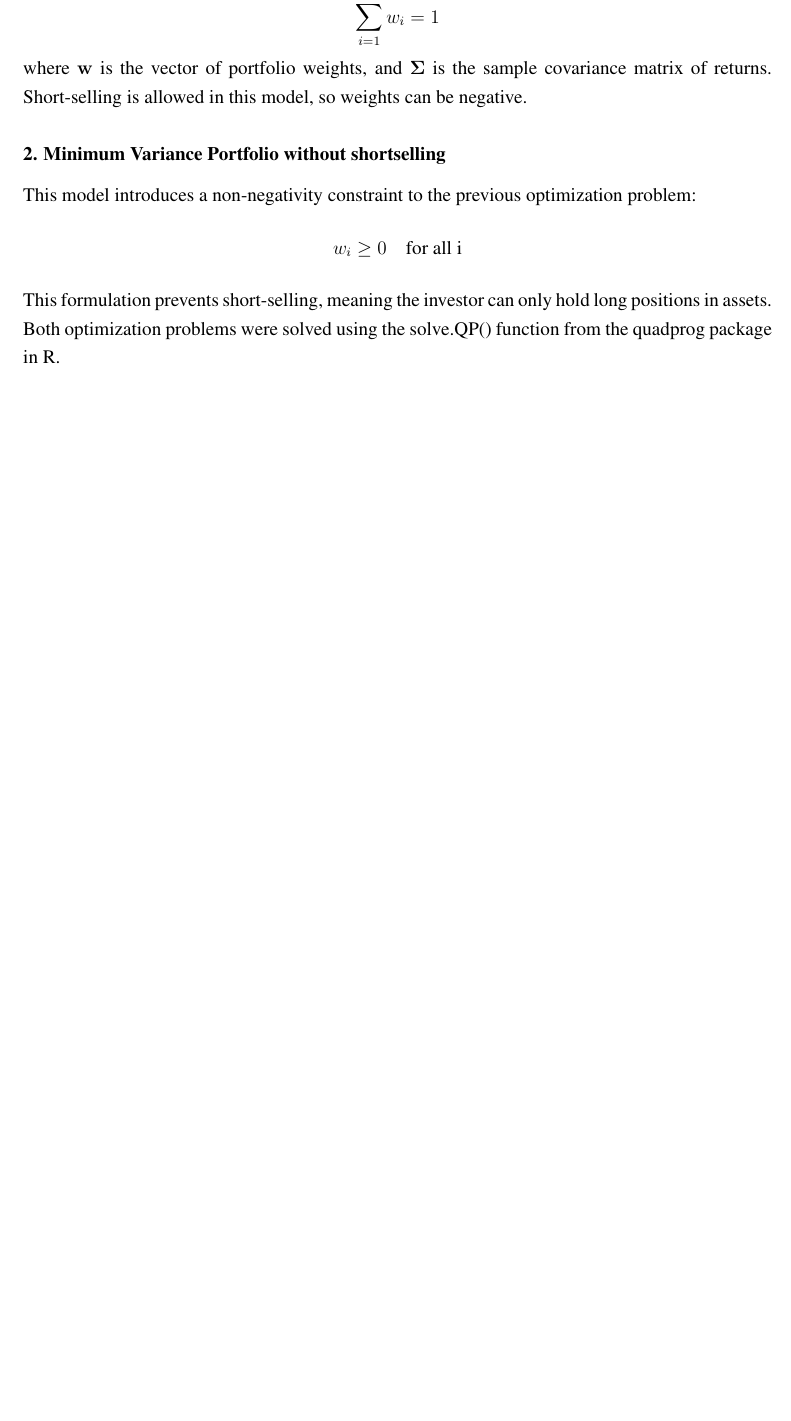
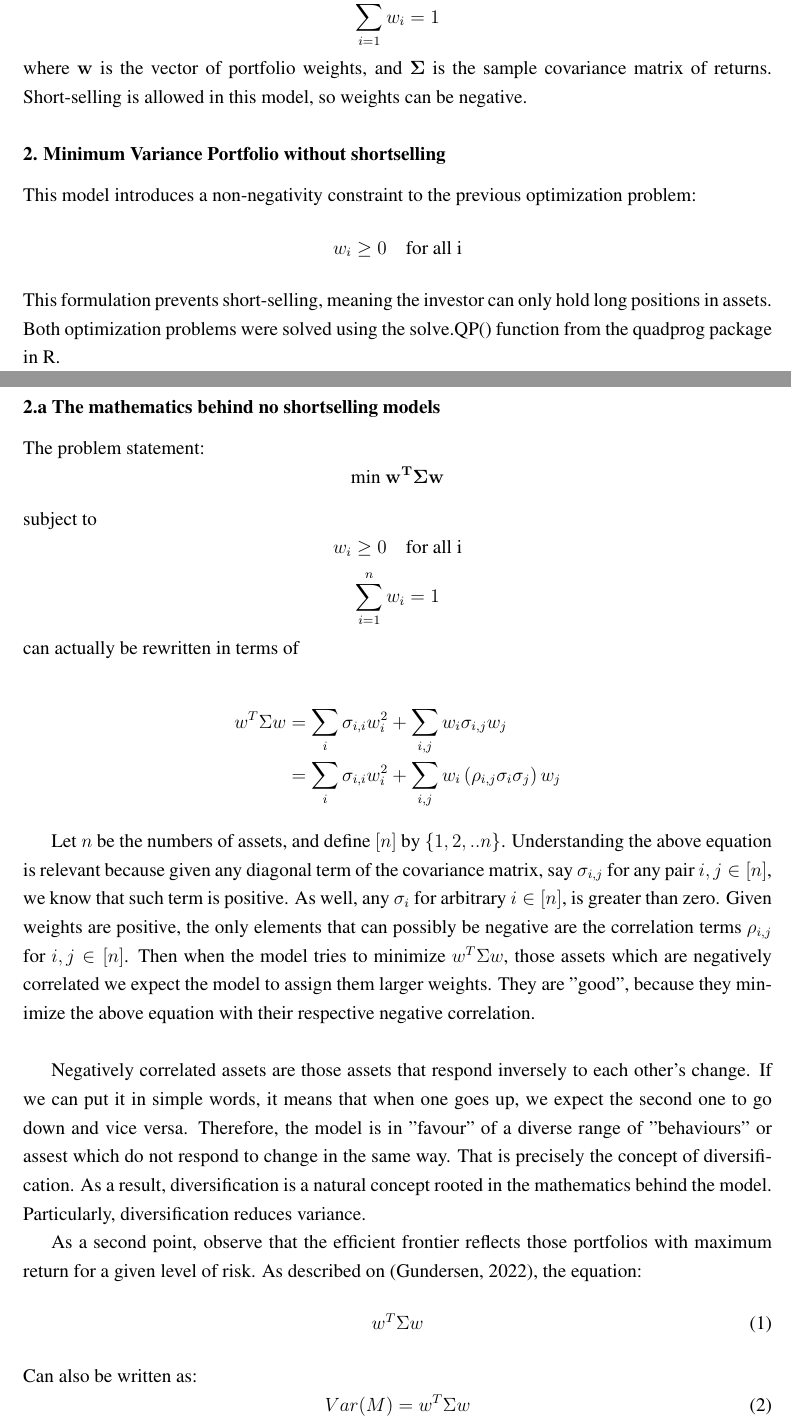
Before and after one commit to chrisyan04/STAC58-Report, a LaTeX document (STAC58-Report.tex): part of page 4 of 9 before the commit and two parts of pages 4 and 5 of 10 after it, the two joined at a grey line, cut so that both start at the same text, the shorter picture padded with empty space. Compiled offline with pdfLaTeX.

Commit message:
Alex changes added
- I have included my part on the methodology part.
- I have deleted the newpage for references to fit in 10 pages the entire report.

```diff
--- a/STAC58-Report.tex
+++ b/STAC58-Report.tex
@@ -77,3 +77,35 @@ This model introduces a non-negativity constraint to the previous optimization p
 This formulation prevents short-selling, meaning the investor can only hold long positions in assets.\newline
 Both optimization problems were solved using the solve.QP() function from the quadprog package in R.
 
+\subsubsection*{2.a The mathematics behind no shortselling models}
+The problem statement:
+\[\text{min } \mathbf{w^T\Sigma w}\]
+subject to
+\[w_i \geq 0 \quad \text{for all i}\]
+\[\sum_{i=1}^n w_i=1\]
+can actually be rewritten in terms of
+
+\begin{align*}
+\begin{split}
+w^T \Sigma w
+&= \sum_{i} {\sigma_{i,i} w_i^2} + \sum_{i,j} {w_i \sigma_{i,j} w_j} \\
+&= \sum_{i} {\sigma_{i,i} w_i^2} + \sum_{i,j} {w_i \left (\rho_{i,j}  \sigma_i  \sigma_j \right) w_j}
+\end{split}
+\end{align*}
+
+Let $n$ be the numbers of assets, and define $[n]$ by $\{1,2,..n\}$.
+Understanding the above equation is relevant because given any diagonal term of the covariance matrix, say $\sigma_{i,j}$ for any pair ${i,j} \in[n]$, we know that such term is positive. As well, any $\sigma_{i}$ for arbitrary ${i} \in[n]$, is greater than zero. Given weights are positive, the only elements that can possibly be negative are the correlation terms $\rho_{i,j}$ for ${i,j} \in[n]$. Then when the model tries to minimize $w^T \Sigma w $, those assets which are negatively correlated we expect the model to assign them larger weights. They are "good", because they minimize the above equation with their respective negative correlation.\\
+
+Negatively correlated assets are those assets that respond inversely to each other's change. If we can put it in simple words, it means that when one goes up, we expect the second one to go down and vice versa. Therefore, the model is in "favour" of a diverse range of "behaviours" or assest which do not respond to change in the same way. That is precisely the concept of diversification. As a result, diversification is a natural concept rooted in the mathematics behind the model. Particularly, diversification reduces variance.
+
+As a second point, observe that the efficient frontier reflects those portfolios with maximum return for a given level of risk. As described on (Gundersen, 2022), the equation:
+\begin{equation}
+    w^T \Sigma w
+\end{equation}
+Can also be written as:
+\begin{equation}
+    Var(M) = w^T \Sigma w
+\end{equation}
+
+Where $Var(M)$ denotes the $variance$ of the portfolio model. With some algebraic manipulations as described on (Gundersen, 2022) it is possible to show
+\begin{equation}
```
Also changed, not shown: STAC58-Report.tex (50 more changed lines).
